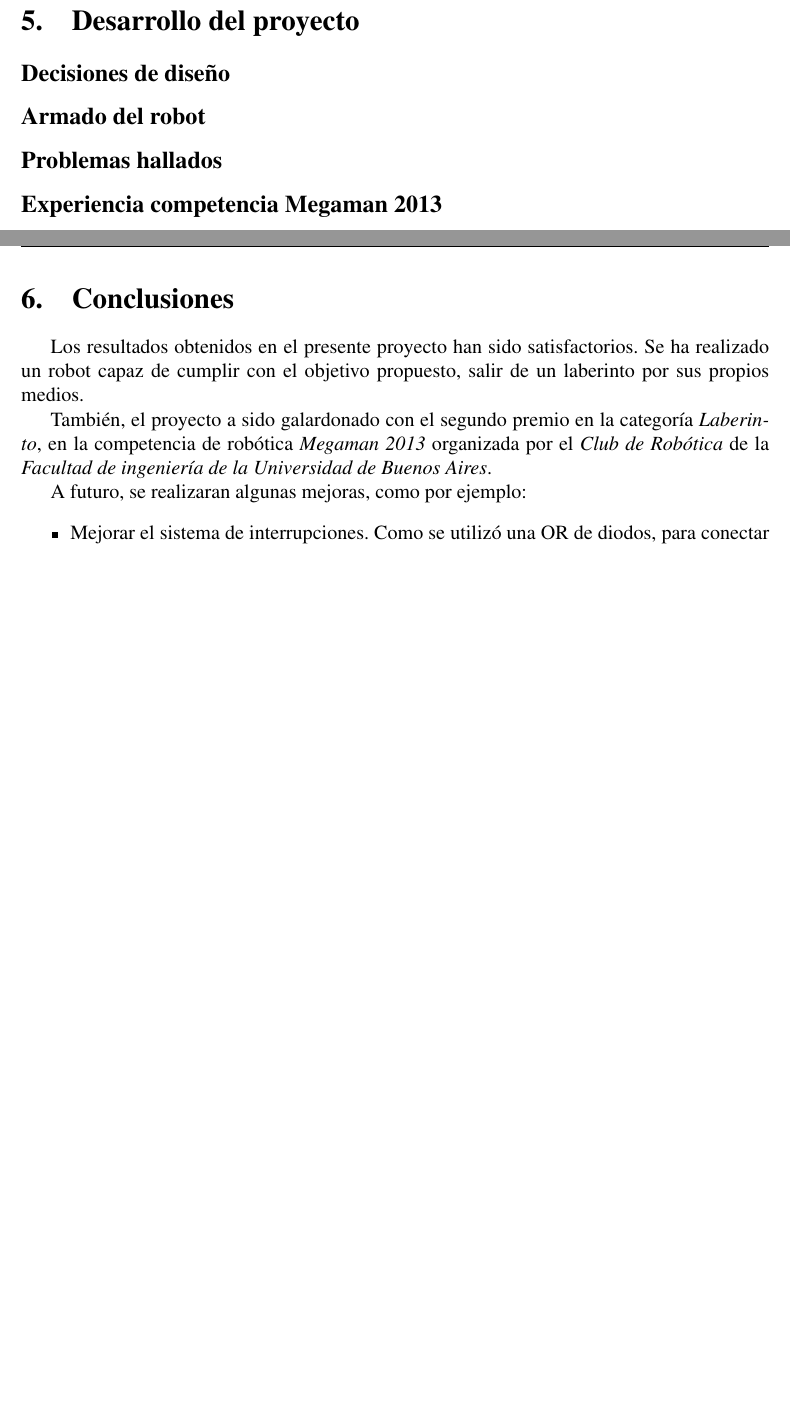
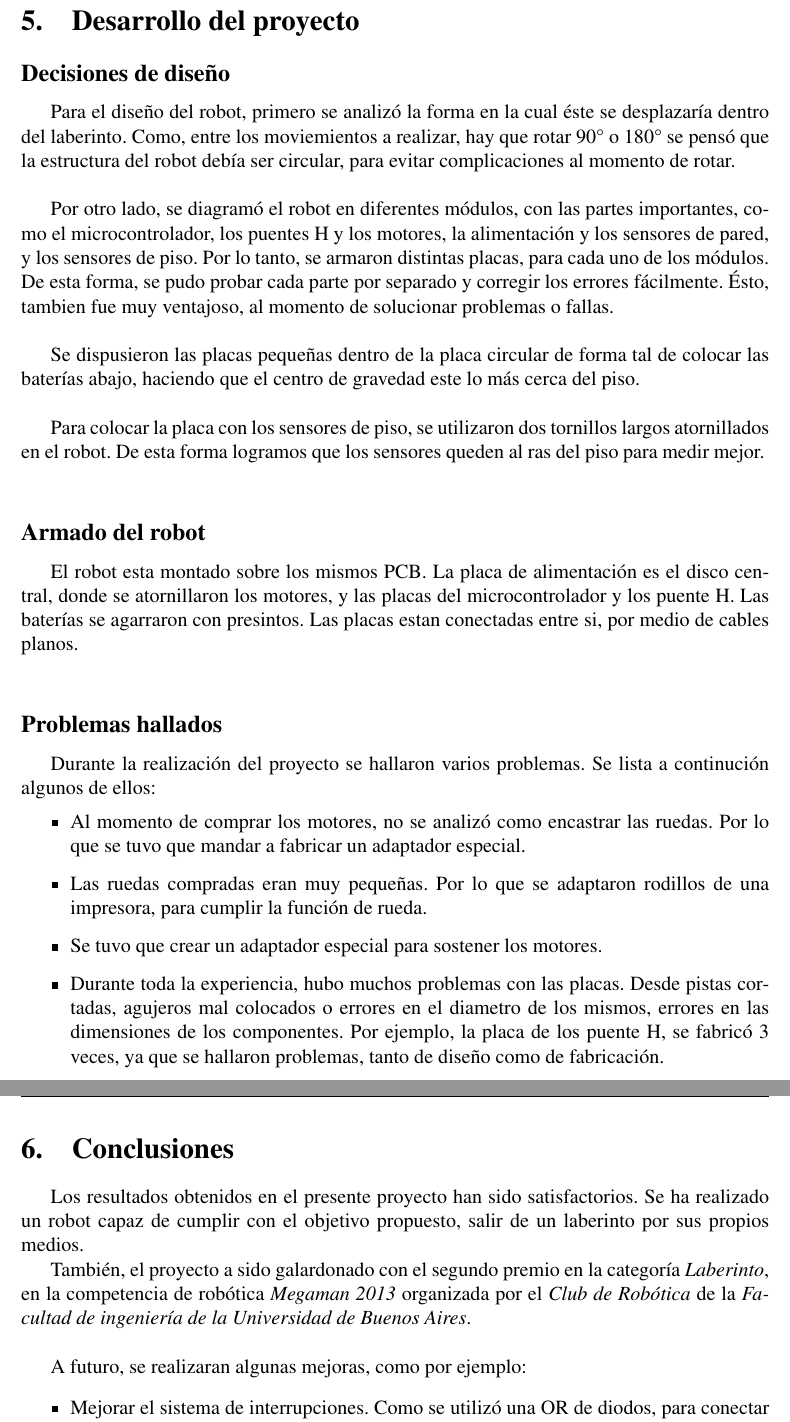
Before and after one commit to cdrfiuba/tco, a LaTeX document (Informe/informe_final.tex): two parts of pages 11 and 12 of 14, joined at a grey line, cut so that both start at the same text, the shorter picture padded with empty space. Compiled offline with pdfLaTeX; the source files are stored in an older character set and shown here as Unicode.

Commit message:
Avances del informe. Se agrega parte hecha por Gisela.

```diff
--- a/Informe/informe_final.tex
+++ b/Informe/informe_final.tex
@@ -311,17 +311,37 @@ Esta función es utilizara para \emph{debugging}.
 
 Se configuró la \emph{UART} para enviar y recibir datos, y se configuró una interrupción, que se activa cuando se recibe un dato por el puerto serie.
 
-
 \newpage
 \section{Desarrollo del proyecto}
 
 \subsection{Decisiones de diseño}
 
+Para el diseño del robot, primero se analizó la forma en la cual éste se desplazaría dentro del laberinto. Como, entre los moviemientos a realizar, hay que rotar 90° o 180° se pensó que la estructura del robot debía ser circular, para evitar complicaciones al momento de rotar. \\
+
+Por otro lado, se diagramó el robot en diferentes módulos, con las partes importantes, como el microcontrolador, los puentes H y los motores, la alimentación y los sensores de pared, y los sensores de piso. Por lo tanto, se armaron distintas placas, para cada uno de los módulos. De esta forma, se pudo probar cada parte por separado y corregir los errores fácilmente. Ésto, tambien fue muy ventajoso, al momento de solucionar problemas o fallas. \\
+
+Se dispusieron las placas pequeñas dentro de la placa circular de forma tal de colocar las baterías abajo, haciendo que el centro de gravedad este lo más cerca del piso. \\
+
+Para colocar la placa con los sensores de piso, se utilizaron dos tornillos largos atornillados en el robot. De esta forma logramos que los sensores queden al ras del piso para medir mejor.
+\vspace{5mm}
+
 \subsection{Armado del robot}
+
+El robot esta montado sobre los mismos PCB. La placa de alimentación es el disco central, donde se atornillaron los motores, y las placas del microcontrolador y los puente H. Las baterías se agarraron con presintos. Las placas estan conectadas entre si, por medio de cables planos.
+\vspace{5mm}
 
 \subsection{Problemas hallados}
 
-\subsection{Experiencia competencia Megaman 2013}
+Durante la realización del proyecto se hallaron varios problemas. Se lista a continución algunos de ellos:
+
+\begin{itemize}
+\item Al momento de comprar los motores, no se analizó como encastrar las ruedas. Por lo que se tuvo que mandar a fabricar un adaptador especial.
+\item Las ruedas compradas eran muy pequeñas. Por lo que se adaptaron rodillos de una impresora, para cumplir la función de rueda.
+\item Se tuvo que crear un adaptador especial para sostener los motores.
+\item Durante toda la experiencia, hubo muchos problemas con las placas. Desde pistas cortadas, agujeros mal colocados o errores en el diametro de los mismos, errores en las dimensiones de los componentes. Por ejemplo, la placa de los puente H, se fabricó 3 veces, ya que se hallaron problemas, tanto de diseño como de fabricación.
+\end{itemize}
+\vspace{5mm}
+
 
 
 \newpage
@@ -329,7 +349,7 @@ Se configuró la \emph{UART} para enviar y recibir datos, y se configuró una in
 
 Los resultados obtenidos en el presente proyecto han sido satisfactorios. Se ha realizado un robot capaz de cumplir con el objetivo propuesto, salir de un laberinto por sus propios medios.
 
-También, el proyecto a sido galardonado con el segundo premio en la categoría \emph{Laberinto}, en la competencia de robótica \emph{Megaman 2013} organizada por el \emph{Club de Robótica} de la \emph{Facultad de ingeniería de la Universidad de Buenos Aires}.
+También, el proyecto a sido galardonado con el segundo premio en la categoría \emph{Laberinto}, en la competencia de robótica \emph{Megaman 2013} organizada por el \emph{Club de Robótica} de la \emph{Facultad de ingeniería de la Universidad de Buenos Aires}.\\
 
 A futuro, se realizaran algunas mejoras, como por ejemplo:
 \begin{itemize}
```
